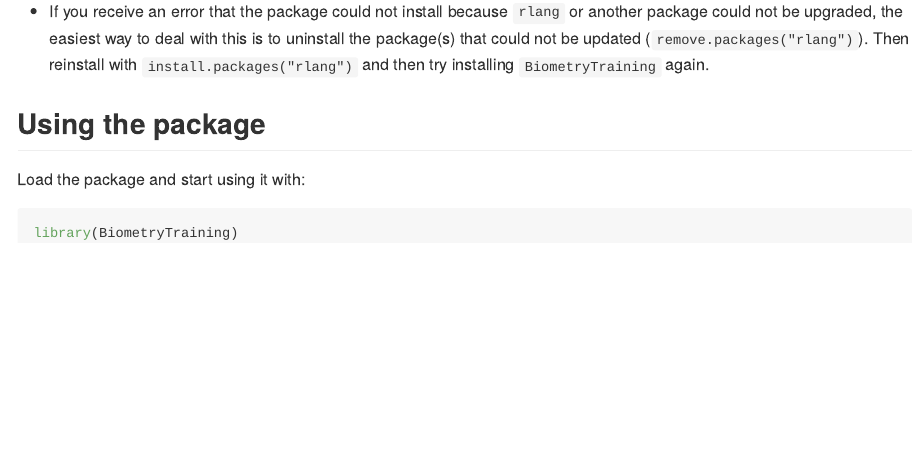
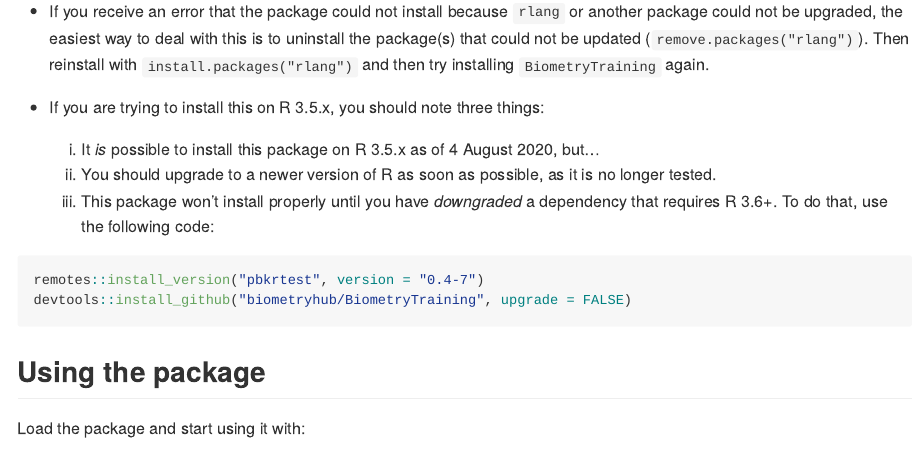
Before and after one commit to biometryhub/BiometryTraining, an R Markdown document (README.Rmd): the page in a window 1100 px wide, from 810 px down. The pictures show the output file README.md that the author committed with the source, drawn offline in the style of GitHub; badge pictures from the web are left out.

Commit message:
Pulled some files from dev into master

````diff
--- a/.github/workflows/R-CMD-check.yaml
+++ b/.github/workflows/R-CMD-check.yaml
@@ -26,11 +26,11 @@ jobs:
           - {os: windows-latest, r: 'devel'}
           - {os: windows-latest, r: 'release'}
           - {os: windows-latest, r: '3.6'}
-          - {os: windows-latest, r: '3.5'}
+          #- {os: windows-latest, r: '3.5'}
           #- {os: ubuntu-latest,   r: 'devel', rspm: "https://demo.rstudiopm.com/all/__linux__/bionic/latest"}
           - {os: ubuntu-latest,   r: 'release', rspm: "https://demo.rstudiopm.com/all/__linux__/bionic/latest"}
           - {os: ubuntu-latest,   r: 'oldrel', rspm: "https://demo.rstudiopm.com/all/__linux__/bionic/latest"}
-          - {os: ubuntu-latest,   r: '3.5', rspm: "https://demo.rstudiopm.com/all/__linux__/bionic/latest"}
+          #- {os: ubuntu-latest,   r: '3.5', rspm: "https://demo.rstudiopm.com/all/__linux__/bionic/latest"}
 
     env:
       R_REMOTES_NO_ERRORS_FROM_WARNINGS: true
@@ -38,6 +38,10 @@ jobs:
 
     steps:
       - uses: actions/checkout@v2
+
+      - name: Install data.table dependencies
+        if: runner.os == 'Linux'
+        run: sudo -s apt-get install zlib1g-dev pkg-config
 
       - uses: r-lib/actions/setup-r@master
         with:
@@ -70,13 +74,14 @@ jobs:
 
       - name: Install dependencies
         run: |
-          if(getRversion() < 3.6) remotes::install_version("pbkrtest", version = "0.4-7")
           remotes::install_deps(dependencies = TRUE)
           if(!require(vdiffr)) remotes::install_github("r-lib/vdiffr")
           if(!require(asremlPlus)) remotes::install_github("briencj/asremlPlus")
           if(!require(pkgbuild)) remotes::install_github("r-lib/pkgbuild")
           if(!require(questionr)) remotes::install_cran("questionr")
           if(!require(vctrs) | packageVersion("vctrs") < 0.3) remotes::install_github("r-lib/vctrs")
+          install.packages("data.table")
+          #if(getRversion() < 3.6) remotes::install_version("pbkrtest", version = "0.4-7")
           remotes::install_cran("rcmdcheck")
         shell: Rscript {0}
 
--- a/README.Rmd
+++ b/README.Rmd
@@ -65,6 +65,17 @@ devtools::install_github("biometryhub/BiometryTraining", upgrade = FALSE)
 
 - If you receive an error that the package could not install because `rlang` or another package could not be upgraded, the easiest way to deal with this is to uninstall the package(s) that could not be updated (`remove.packages("rlang")`). Then reinstall with `install.packages("rlang")` and then try installing `BiometryTraining` again.
 
+- If you are trying to install this on R 3.5.x, you should note three things:
+  1. It *is* possible to install this package on R 3.5.x as of 4 August 2020, but...
+  1. You should upgrade to a newer version of R as soon as possible, as it is no longer tested.
+  2. This package won't install properly until you have _downgraded_ a dependency that requires R 3.6+. To do that, use the following code:
+
+```{r eval=F}
+remotes::install_version("pbkrtest", version = "0.4-7")
+devtools::install_github("biometryhub/BiometryTraining", upgrade = FALSE)
+```
+
+
 ## Using the package
 
 Load the package and start using it with:
````
Also changed, not shown: README.md.
